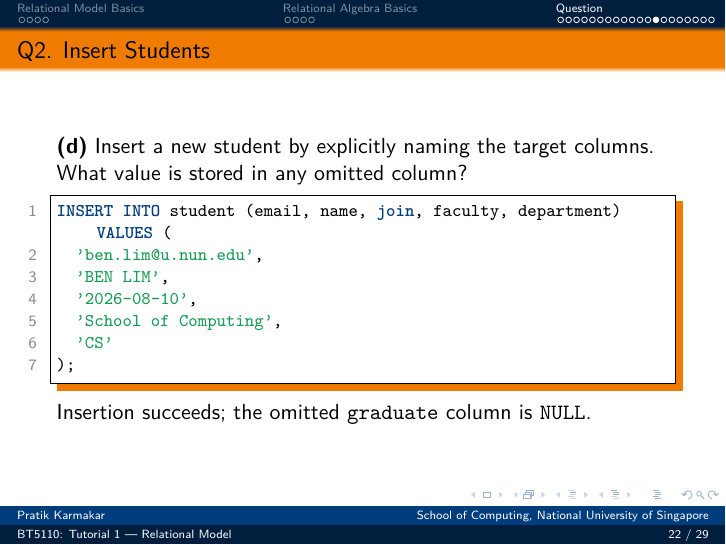
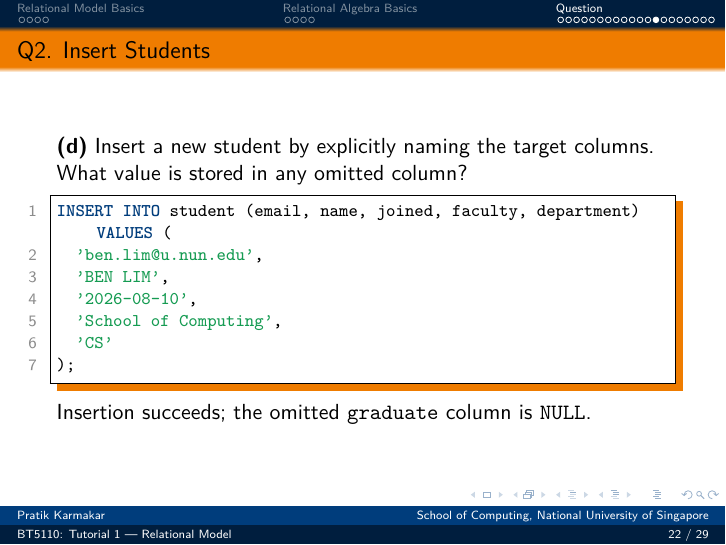
Before and after one commit to pratik2358/BT5110_26_27, LaTeX slides (tut_01.tex): page 25 of 32. Compiled offline with pdfLaTeX.

Commit message:
Rename student join attribute to joined in tut_01
Recompiles the updated slides and refreshes the published PDF/thumbnail.

Co-Authored-By: Claude Sonnet 5 <noreply@anthropic.com>

```diff
--- a/tut_01.tex
+++ b/tut_01.tex
@@ -309,5 +309,5 @@ Your database is now ready\footnote{You need to be in the same directory of thes
 \textbf{(f)} Examples and the business rule each enforces:
 \begin{itemize}
   \item \textbf{UNIQUE} \texttt{book.ISBN10} — no two book records may share the same ISBN-10.
-  \item \textbf{NOT NULL} \texttt{student.name, join, faculty, department} — required student information cannot be missing.
+  \item \textbf{NOT NULL} \texttt{student.name, joined, faculty, department} — required student information cannot be missing.
   \item \textbf{CHECK} \texttt{book.format = 'paperback' OR 'hardcover'} — only permitted book formats are stored.
@@ -373,7 +373,7 @@ INSERT INTO book VALUES (
 \begin{frame}[fragile]{Q2. Insert Students}
 \textbf{(d)} Insert a new student by explicitly naming the target columns. What value is stored in any omitted column?
 \begin{lstlisting}[language=SQL]
-INSERT INTO student (email, name, join, faculty, department) VALUES (
+INSERT INTO student (email, name, joined, faculty, department) VALUES (
   'ben.lim@u.nun.edu',
   'BEN LIM',
   '2026-08-10',
```
Also changed, not shown: docs/slides/thumbs/tut_01.png, docs/slides/tut_01.pdf, tut_01.tex (6 more changed lines).
